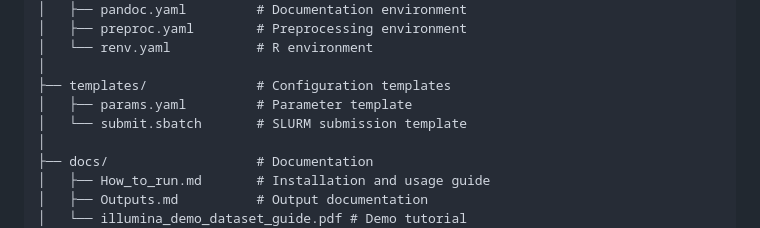
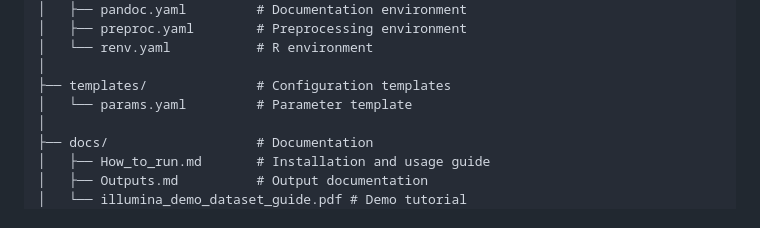
Before and after one commit to Bioinformatics-Munich/KaryoExplorer, a Markdown page: CONTRIBUTING.md, the part around the change. Rendered like a GitHub page.

Commit message:
remove sbatch template

```diff
--- a/CONTRIBUTING.md
+++ b/CONTRIBUTING.md
@@ -150,8 +150,7 @@ KaryoExplorer/
 │   └── renv.yaml           # R environment
 │
 ├── templates/              # Configuration templates
-│   ├── params.yaml         # Parameter template
-│   └── submit.sbatch       # SLURM submission template
+│   └── params.yaml         # Parameter template
 │
 ├── docs/                   # Documentation
 │   ├── How_to_run.md       # Installation and usage guide
```
